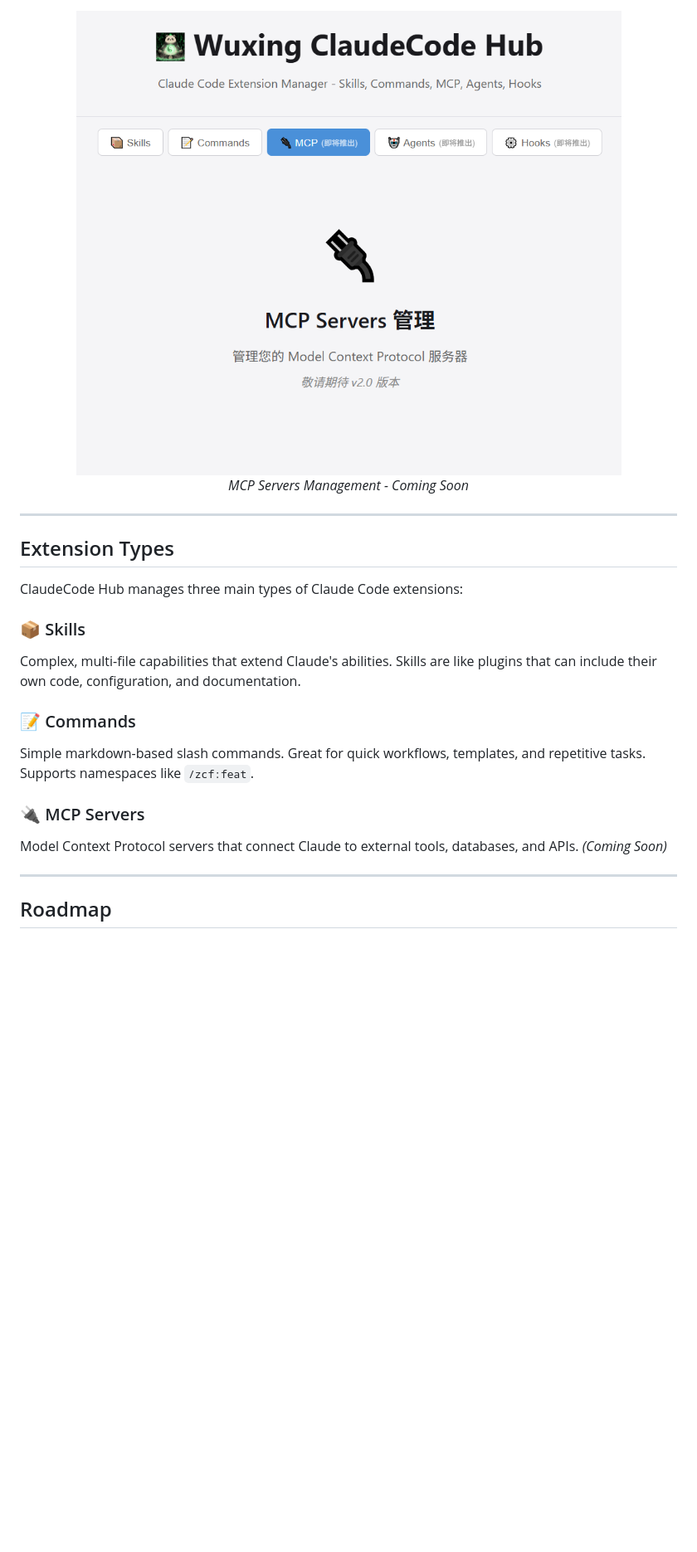
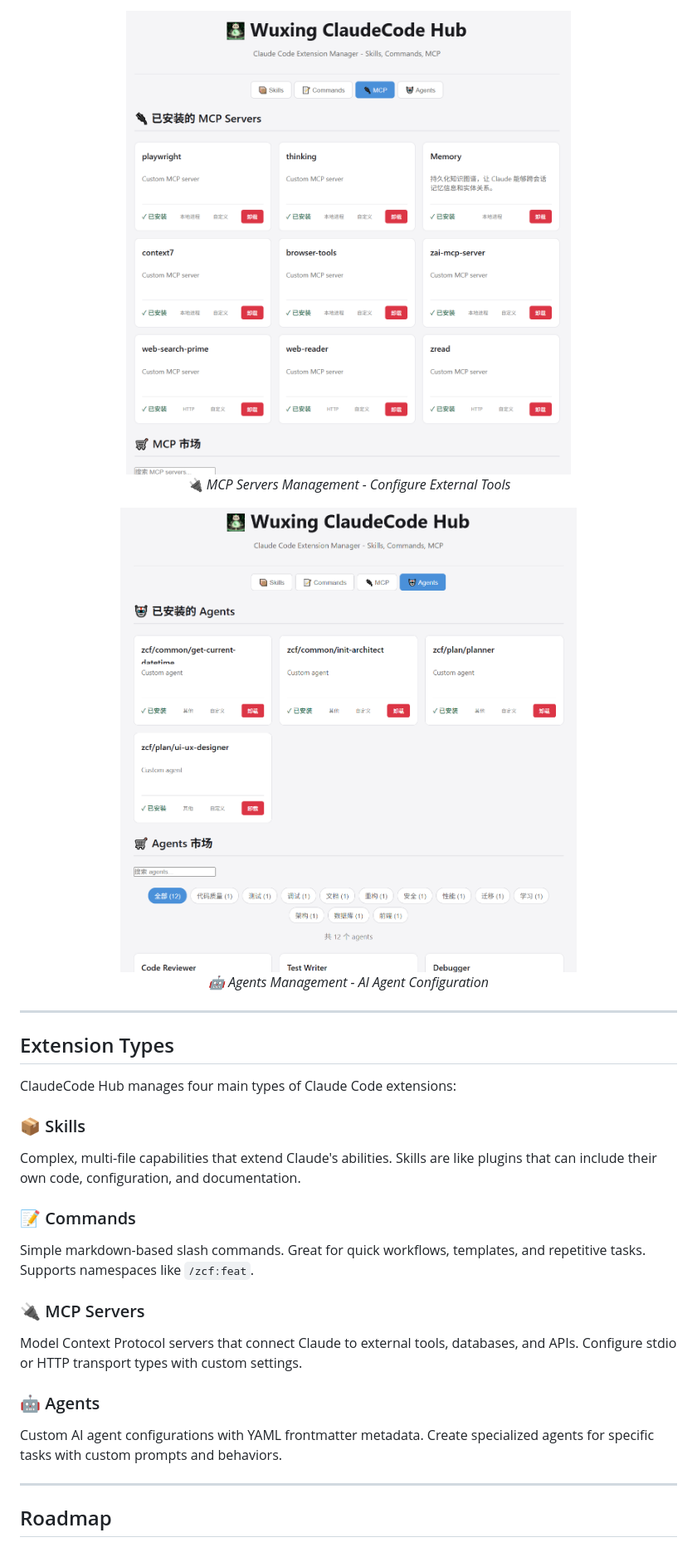
Before and after one commit to MaesHughes/wuxing-claudecode-hub, a Markdown page: README.md, the part around one of its changes. Shown at 83% size. GitHub-like rendering; pictures changed too: assets/agents.png (added), assets/mcp.png (added); blank space fills up the shorter version.

```diff
--- a/README.md
+++ b/README.md
@@ -206,15 +223,20 @@ Open `http://localhost:3807` in your browser to access the full management inter
 </div>
 
 <div align="center">
-  <img src="assets/mcp01.png" alt="MCP Servers (Coming Soon)" width="800">
-  <p><em>MCP Servers Management - Coming Soon</em></p>
+  <img src="assets/mcp.png" alt="MCP Servers" width="800">
+  <p><em>🔌 MCP Servers Management - Configure External Tools</em></p>
+</div>
+
+<div align="center">
+  <img src="assets/agents.png" alt="Agents" width="800">
+  <p><em>🤖 Agents Management - AI Agent Configuration</em></p>
 </div>
 
 ---
 
 ## Extension Types
 
-ClaudeCode Hub manages three main types of Claude Code extensions:
+ClaudeCode Hub manages four main types of Claude Code extensions:
 
 ### 📦 Skills
 Complex, multi-file capabilities that extend Claude's abilities. Skills are like plugins that can include their own code, configuration, and documentation.
@@ -223,7 +245,10 @@ Complex, multi-file capabilities that extend Claude's abilities. Skills are like
 Simple markdown-based slash commands. Great for quick workflows, templates, and repetitive tasks. Supports namespaces like `/zcf:feat`.
 
 ### 🔌 MCP Servers
-Model Context Protocol servers that connect Claude to external tools, databases, and APIs. *(Coming Soon)*
+Model Context Protocol servers that connect Claude to external tools, databases, and APIs. Configure stdio or HTTP transport types with custom settings.
+
+### 🤖 Agents
+Custom AI agent configurations with YAML frontmatter metadata. Create specialized agents for specific tasks with custom prompts and behaviors.
 
 ---
 
```
Also changed, not shown: other parts of README.md (+29 -11 lines), README.zh-CN.md (+41 -15 lines), assets/commands.png (added), assets/skills.png (added).
